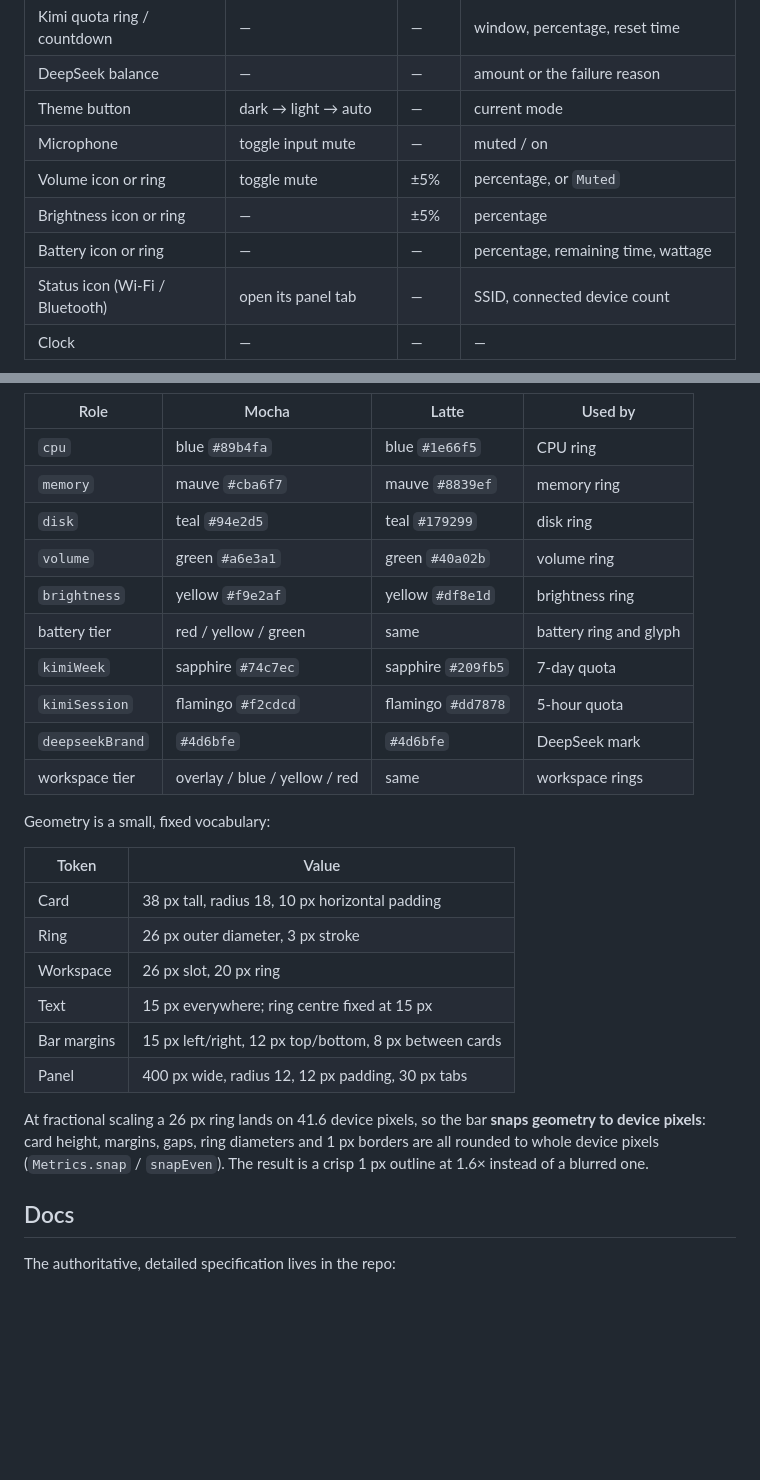
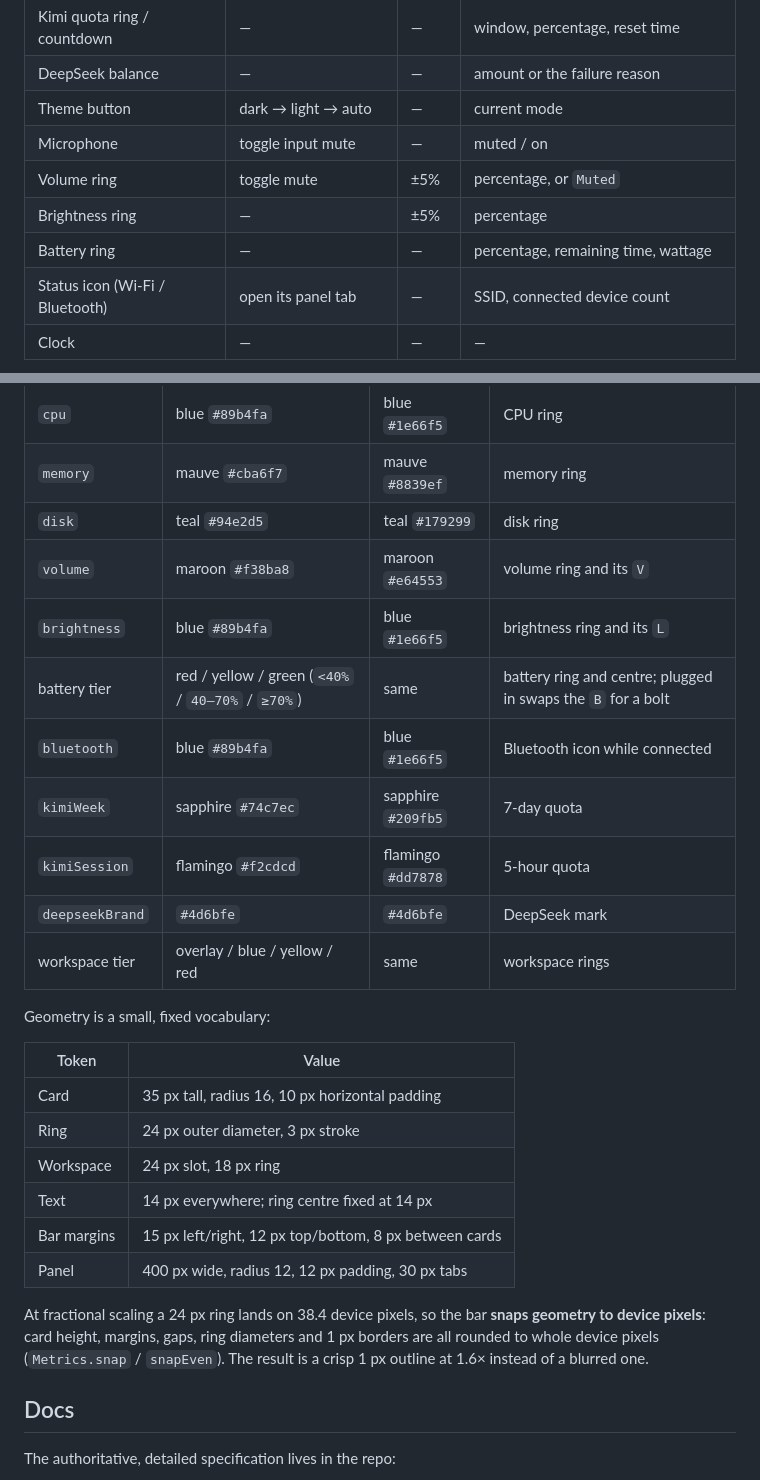
Before and after one commit to kimiellen/lo, a Markdown page: README.md, 2 parts joined by grey strips. Drawn GitHub-style; blank space fills up the shorter version.

```diff
--- a/README.md
+++ b/README.md
@@ -132,9 +134,9 @@ The panel is a 400 px overlay anchored under the right edge of the bar. `Esc` or
 | DeepSeek balance | — | — | amount or the failure reason |
 | Theme button | dark → light → auto | — | current mode |
 | Microphone | toggle input mute | — | muted / on |
-| Volume icon or ring | toggle mute | ±5% | percentage, or `Muted` |
-| Brightness icon or ring | — | ±5% | percentage |
-| Battery icon or ring | — | — | percentage, remaining time, wattage |
+| Volume ring | toggle mute | ±5% | percentage, or `Muted` |
+| Brightness ring | — | ±5% | percentage |
+| Battery ring | — | — | percentage, remaining time, wattage |
 | Status icon (Wi-Fi / Bluetooth) | open its panel tab | — | SSID, connected device count |
 | Clock | — | — | — |
 
@@ -305,9 +307,10 @@ Everything is Catppuccin, with semantic roles instead of raw colours:
 | `cpu` | blue `#89b4fa` | blue `#1e66f5` | CPU ring |
 | `memory` | mauve `#cba6f7` | mauve `#8839ef` | memory ring |
 | `disk` | teal `#94e2d5` | teal `#179299` | disk ring |
-| `volume` | green `#a6e3a1` | green `#40a02b` | volume ring |
-| `brightness` | yellow `#f9e2af` | yellow `#df8e1d` | brightness ring |
-| battery tier | red / yellow / green | same | battery ring and glyph |
+| `volume` | maroon `#f38ba8` | maroon `#e64553` | volume ring and its `V` |
+| `brightness` | blue `#89b4fa` | blue `#1e66f5` | brightness ring and its `L` |
+| battery tier | red / yellow / green (`<40%` / `40–70%` / `≥70%`) | same | battery ring and centre; plugged in swaps the `B` for a bolt |
+| `bluetooth` | blue `#89b4fa` | blue `#1e66f5` | Bluetooth icon while connected |
 | `kimiWeek` | sapphire `#74c7ec` | sapphire `#209fb5` | 7-day quota |
 | `kimiSession` | flamingo `#f2cdcd` | flamingo `#dd7878` | 5-hour quota |
 | `deepseekBrand` | `#4d6bfe` | `#4d6bfe` | DeepSeek mark |
@@ -317,14 +320,14 @@ Geometry is a small, fixed vocabulary:
 
 | Token | Value |
 |---|---|
-| Card | 38 px tall, radius 18, 10 px horizontal padding |
-| Ring | 26 px outer diameter, 3 px stroke |
-| Workspace | 26 px slot, 20 px ring |
-| Text | 15 px everywhere; ring centre fixed at 15 px |
+| Card | 35 px tall, radius 16, 10 px horizontal padding |
+| Ring | 24 px outer diameter, 3 px stroke |
+| Workspace | 24 px slot, 18 px ring |
+| Text | 14 px everywhere; ring centre fixed at 14 px |
 | Bar margins | 15 px left/right, 12 px top/bottom, 8 px between cards |
 | Panel | 400 px wide, radius 12, 12 px padding, 30 px tabs |
 
-At fractional scaling a 26 px ring lands on 41.6 device pixels, so the bar **snaps geometry to device pixels**: card height, margins, gaps, ring diameters and 1 px borders are all rounded to whole device pixels (`Metrics.snap` / `snapEven`). The result is a crisp 1 px outline at 1.6× instead of a blurred one.
+At fractional scaling a 24 px ring lands on 38.4 device pixels, so the bar **snaps geometry to device pixels**: card height, margins, gaps, ring diameters and 1 px borders are all rounded to whole device pixels (`Metrics.snap` / `snapEven`). The result is a crisp 1 px outline at 1.6× instead of a blurred one.
 
 ## Docs
 
```
Also changed, not shown: other parts of README.md (+11 -9 lines), README.zh-CN.md (+23 -20 lines), docs/assets/bar-right.png, docs/assets/bar.png, 11 other files.
